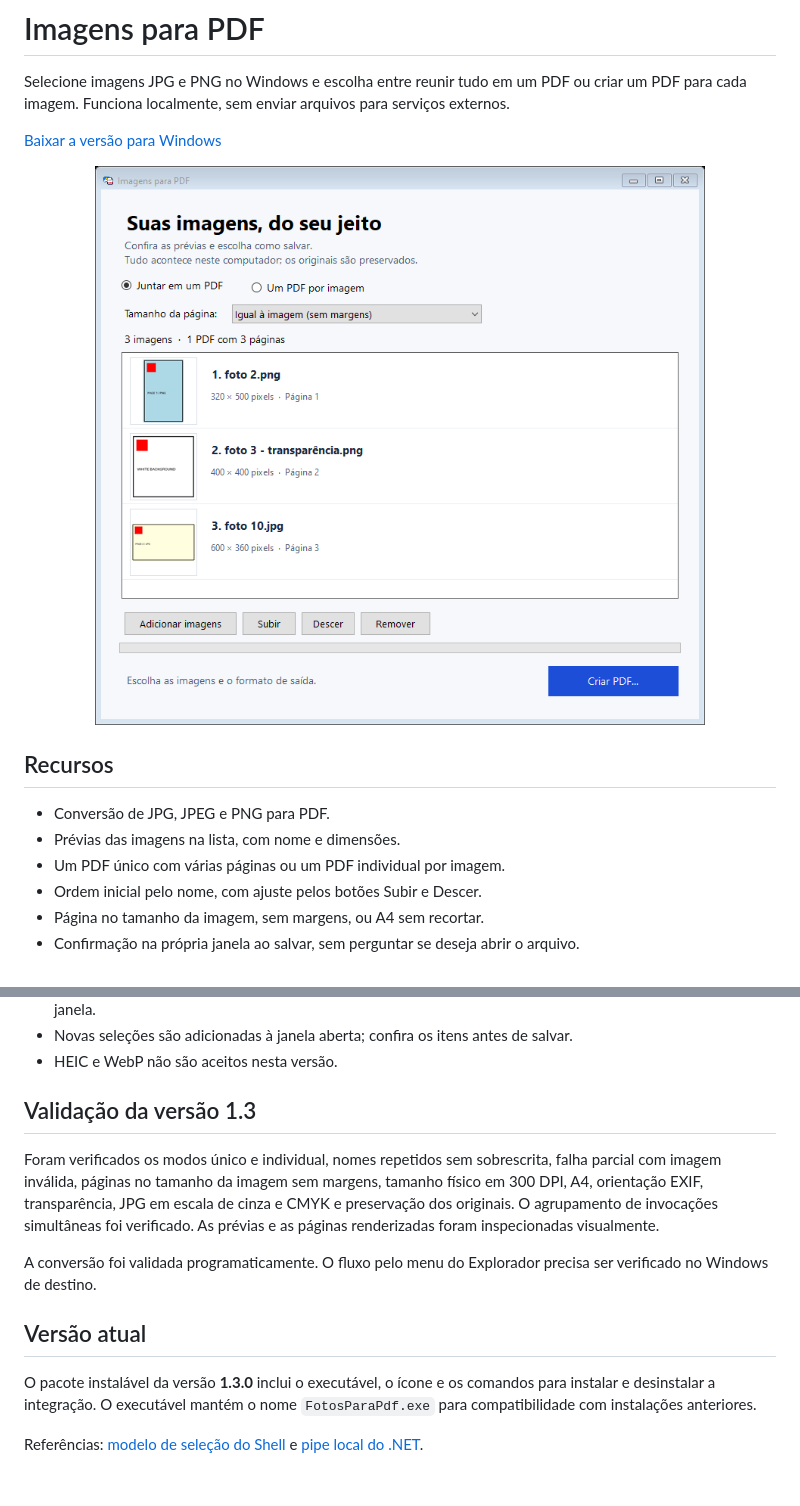
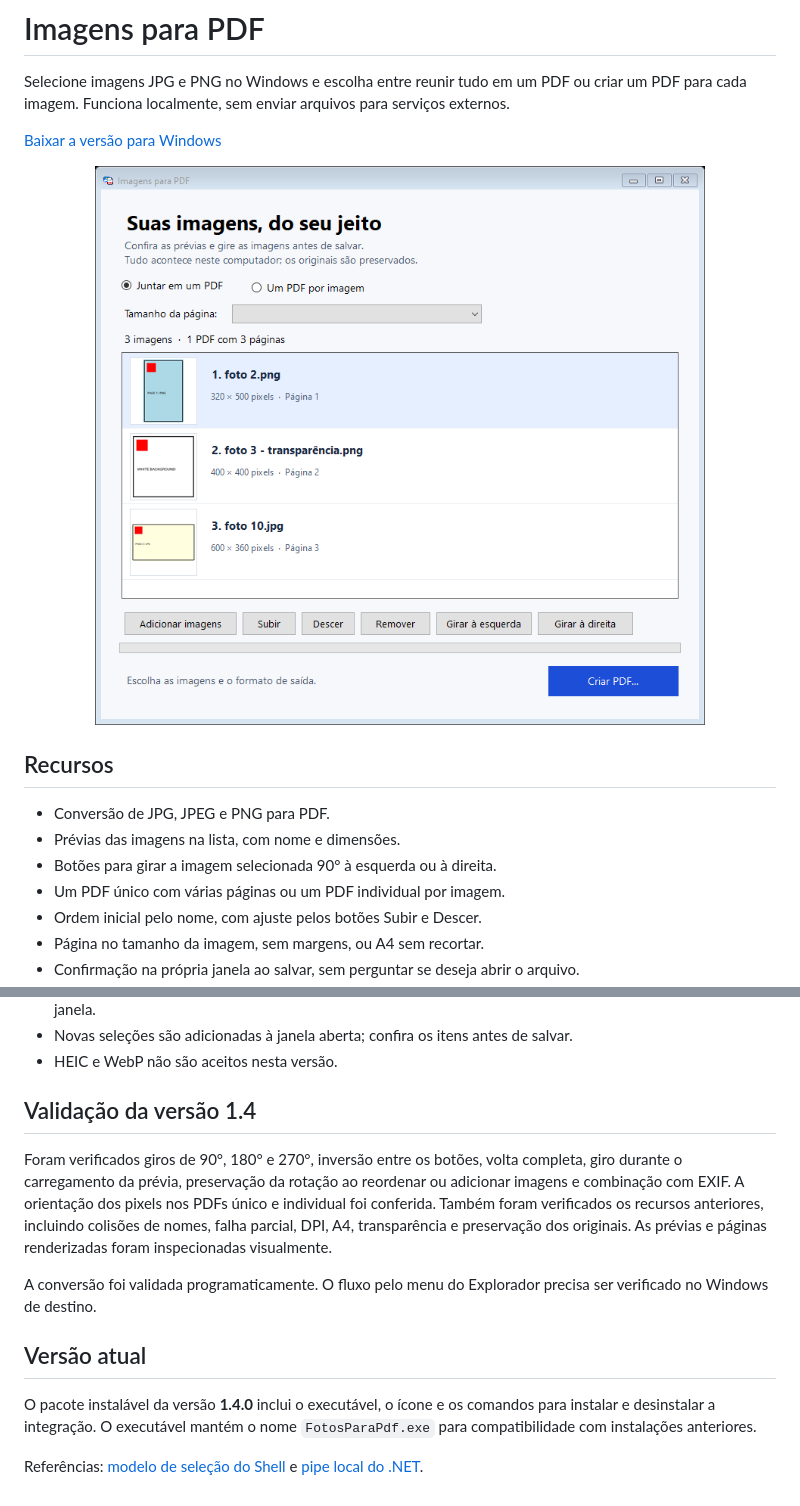
Before and after one commit to felpashow/imagens-para-pdf, a Markdown page: README.md, 2 parts joined by grey strips. GitHub-like rendering; pictures changed too: docs/interface.png.

Commit message:
Permite girar cada imagem antes de criar o PDF

```diff
--- a/README.md
+++ b/README.md
@@ -16,6 +16,7 @@ Selecione imagens JPG e PNG no Windows e escolha entre reunir tudo em um PDF ou
 
 - Conversão de JPG, JPEG e PNG para PDF.
 - Prévias das imagens na lista, com nome e dimensões.
+- Botões para girar a imagem selecionada 90° à esquerda ou à direita.
 - Um PDF único com várias páginas ou um PDF individual por imagem.
 - Ordem inicial pelo nome, com ajuste pelos botões Subir e Descer.
 - Página no tamanho da imagem, sem margens, ou A4 sem recortar.
@@ -78,14 +81,14 @@ A integração do menu chama o executável diretamente. Invocações simultânea
 - Novas seleções são adicionadas à janela aberta; confira os itens antes de salvar.
 - HEIC e WebP não são aceitos nesta versão.
 
-## Validação da versão 1.3
+## Validação da versão 1.4
 
-Foram verificados os modos único e individual, nomes repetidos sem sobrescrita, falha parcial com imagem inválida, páginas no tamanho da imagem sem margens, tamanho físico em 300 DPI, A4, orientação EXIF, transparência, JPG em escala de cinza e CMYK e preservação dos originais. O agrupamento de invocações simultâneas foi verificado. As prévias e as páginas renderizadas foram inspecionadas visualmente.
+Foram verificados giros de 90°, 180° e 270°, inversão entre os botões, volta completa, giro durante o carregamento da prévia, preservação da rotação ao reordenar ou adicionar imagens e combinação com EXIF. A orientação dos pixels nos PDFs único e individual foi conferida. Também foram verificados os recursos anteriores, incluindo colisões de nomes, falha parcial, DPI, A4, transparência e preservação dos originais. As prévias e páginas renderizadas foram inspecionadas visualmente.
 
 A conversão foi validada programaticamente. O fluxo pelo menu do Explorador precisa ser verificado no Windows de destino.
 
 ## Versão atual
 
-O pacote instalável da versão **1.3.0** inclui o executável, o ícone e os comandos para instalar e desinstalar a integração. O executável mantém o nome `FotosParaPdf.exe` para compatibilidade com instalações anteriores.
+O pacote instalável da versão **1.4.0** inclui o executável, o ícone e os comandos para instalar e desinstalar a integração. O executável mantém o nome `FotosParaPdf.exe` para compatibilidade com instalações anteriores.
 
 Referências: [modelo de seleção do Shell](https://learn.microsoft.com/en-us/windows/win32/shell/how-to-employ-the-verb-selection-model) e [pipe local do .NET](https://learn.microsoft.com/en-us/dotnet/api/system.io.pipes.namedpipeserverstream).
```
Also changed, not shown: other parts of README.md (+3 -1 lines), docs/RELEASE.md (+11 -9 lines), docs/interface-separados.png, 4 other files.
